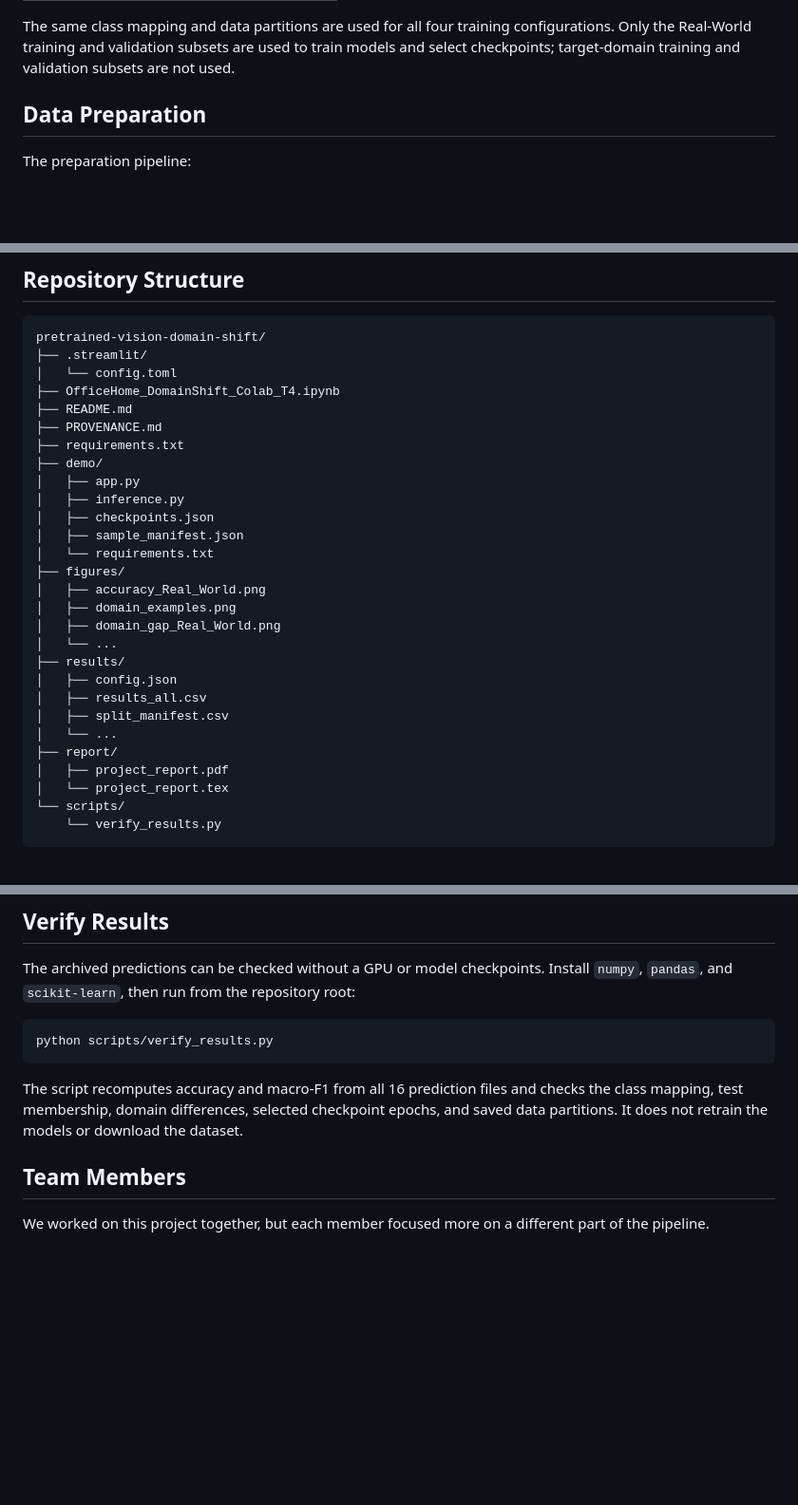
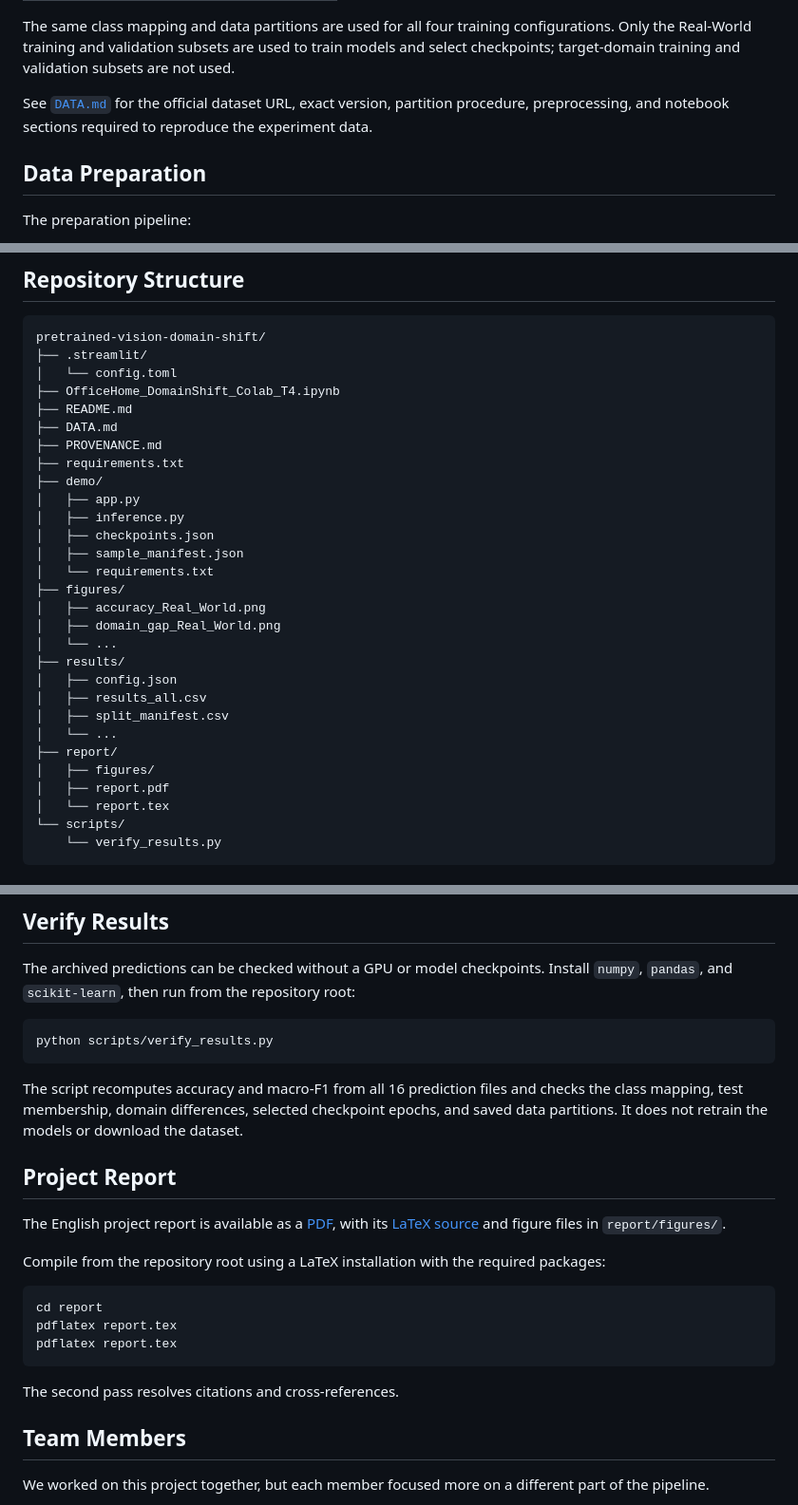
Before and after one commit to Dung092005/pretrained-vision-domain-shift, a Markdown page: README.md, 3 parts joined by grey strips. Shown at 95% size. Drawn GitHub-style; blank space fills up the shorter version.

Commit message:
docs: correct report paths and link dataset reproduction guide

````diff
--- a/README.md
+++ b/README.md
@@ -45,6 +45,8 @@ Validation found 15,588 images and no corrupted images. After removing 412 byte-
 | Real-World | 3,030 | 651 | 651 |
 
 The same class mapping and data partitions are used for all four training configurations. Only the Real-World training and validation subsets are used to train models and select checkpoints; target-domain training and validation subsets are not used.
+
+See [`DATA.md`](DATA.md) for the official dataset URL, exact version, partition procedure, preprocessing, and notebook sections required to reproduce the experiment data.
 
 ## Data Preparation
 
@@ -140,6 +142,7 @@ pretrained-vision-domain-shift/
 │   └── config.toml
 ├── OfficeHome_DomainShift_Colab_T4.ipynb
 ├── README.md
+├── DATA.md
 ├── PROVENANCE.md
 ├── requirements.txt
 ├── demo/
@@ -150,7 +153,6 @@ pretrained-vision-domain-shift/
 │   └── requirements.txt
 ├── figures/
 │   ├── accuracy_Real_World.png
-│   ├── domain_examples.png
 │   ├── domain_gap_Real_World.png
 │   └── ...
 ├── results/
@@ -159,8 +161,9 @@ pretrained-vision-domain-shift/
 │   ├── split_manifest.csv
 │   └── ...
 ├── report/
-│   ├── project_report.pdf
-│   └── project_report.tex
+│   ├── figures/
+│   ├── report.pdf
+│   └── report.tex
 └── scripts/
     └── verify_results.py
 ```
@@ -192,6 +195,20 @@ python scripts/verify_results.py
 ```
 
 The script recomputes accuracy and macro-F1 from all 16 prediction files and checks the class mapping, test membership, domain differences, selected checkpoint epochs, and saved data partitions. It does not retrain the models or download the dataset.
+
+## Project Report
+
+The English project report is available as a [PDF](report/report.pdf), with its [LaTeX source](report/report.tex) and figure files in `report/figures/`.
+
+Compile from the repository root using a LaTeX installation with the required packages:
+
+```bash
+cd report
+pdflatex report.tex
+pdflatex report.tex
+```
+
+The second pass resolves citations and cross-references.
 
 ## Team Members
 
````
